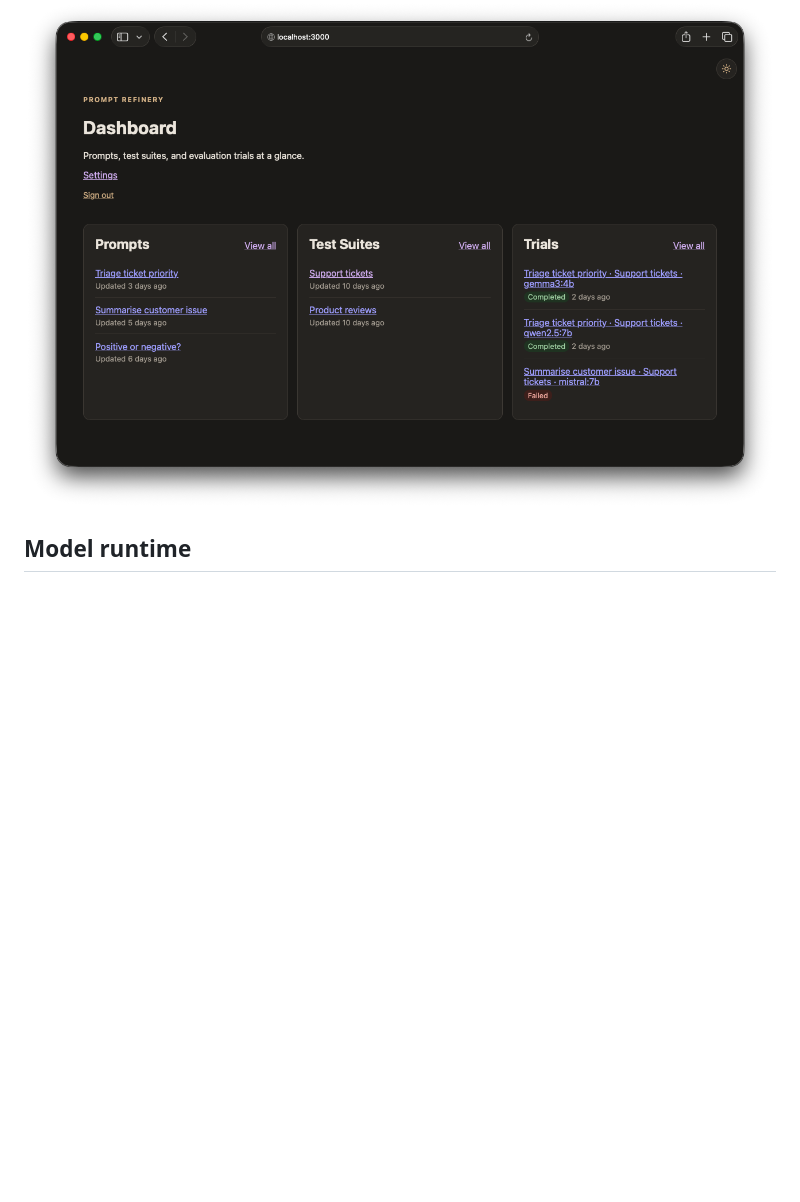
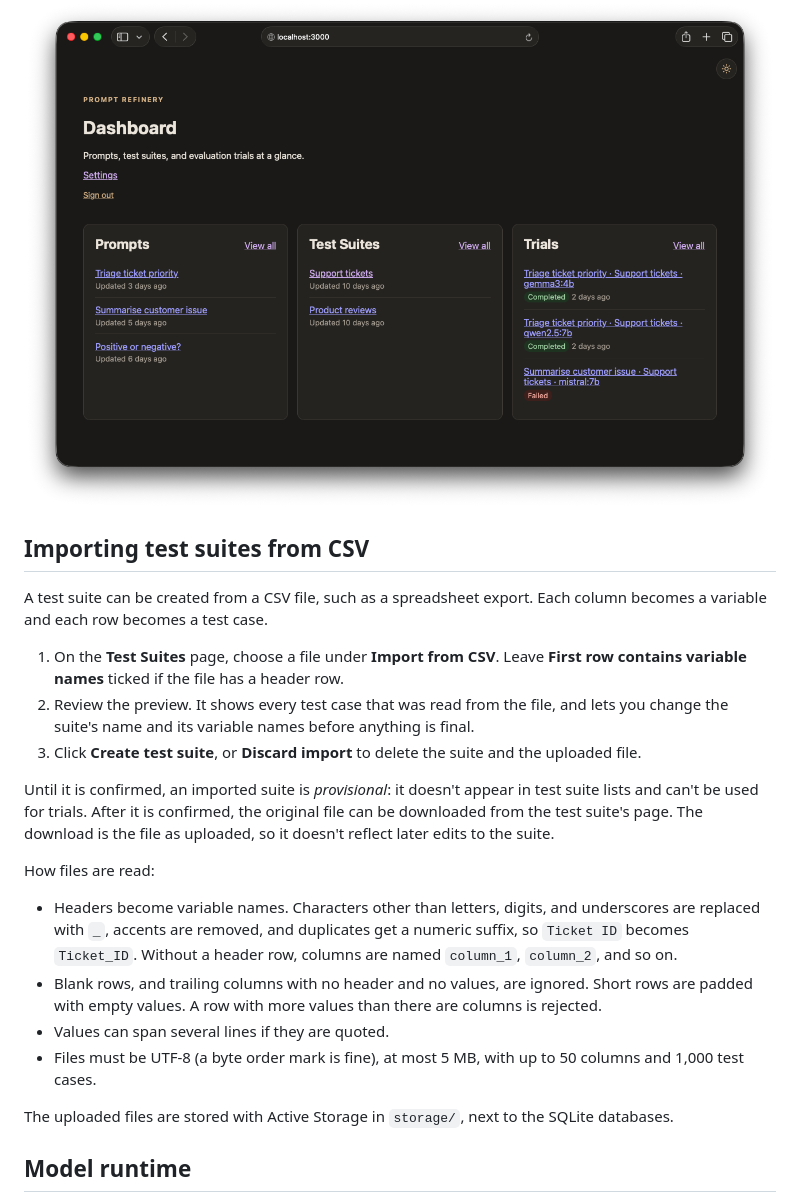
Before and after one commit to tristanpenman/prompt-refinery, a Markdown page: README.md, the part around the change. Rendered like a GitHub page; blank space fills up the shorter version.

Commit message:
Update README to document imports

```diff
--- a/README.md
+++ b/README.md
@@ -23,6 +23,25 @@ Prompt Refinery provides a simple dashboard for managing Prompts, Test Suites an
 The app provides a dark mode theme:
 
 ![Dark Mode](./misc/dark.png)
+
+## Importing test suites from CSV
+
+A test suite can be created from a CSV file, such as a spreadsheet export. Each column becomes a variable and each row becomes a test case.
+
+1. On the **Test Suites** page, choose a file under **Import from CSV**. Leave **First row contains variable names** ticked if the file has a header row.
+2. Review the preview. It shows every test case that was read from the file, and lets you change the suite's name and its variable names before anything is final.
+3. Click **Create test suite**, or **Discard import** to delete the suite and the uploaded file.
+
+Until it is confirmed, an imported suite is _provisional_: it doesn't appear in test suite lists and can't be used for trials. After it is confirmed, the original file can be downloaded from the test suite's page. The download is the file as uploaded, so it doesn't reflect later edits to the suite.
+
+How files are read:
+
+- Headers become variable names. Characters other than letters, digits, and underscores are replaced with `_`, accents are removed, and duplicates get a numeric suffix, so `Ticket ID` becomes `Ticket_ID`. Without a header row, columns are named `column_1`, `column_2`, and so on.
+- Blank rows, and trailing columns with no header and no values, are ignored. Short rows are padded with empty values. A row with more values than there are columns is rejected.
+- Values can span several lines if they are quoted.
+- Files must be UTF-8 (a byte order mark is fine), at most 5 MB, with up to 50 columns and 1,000 test cases.
+
+The uploaded files are stored with Active Storage in `storage/`, next to the SQLite databases.
 
 ## Model runtime
 
```
